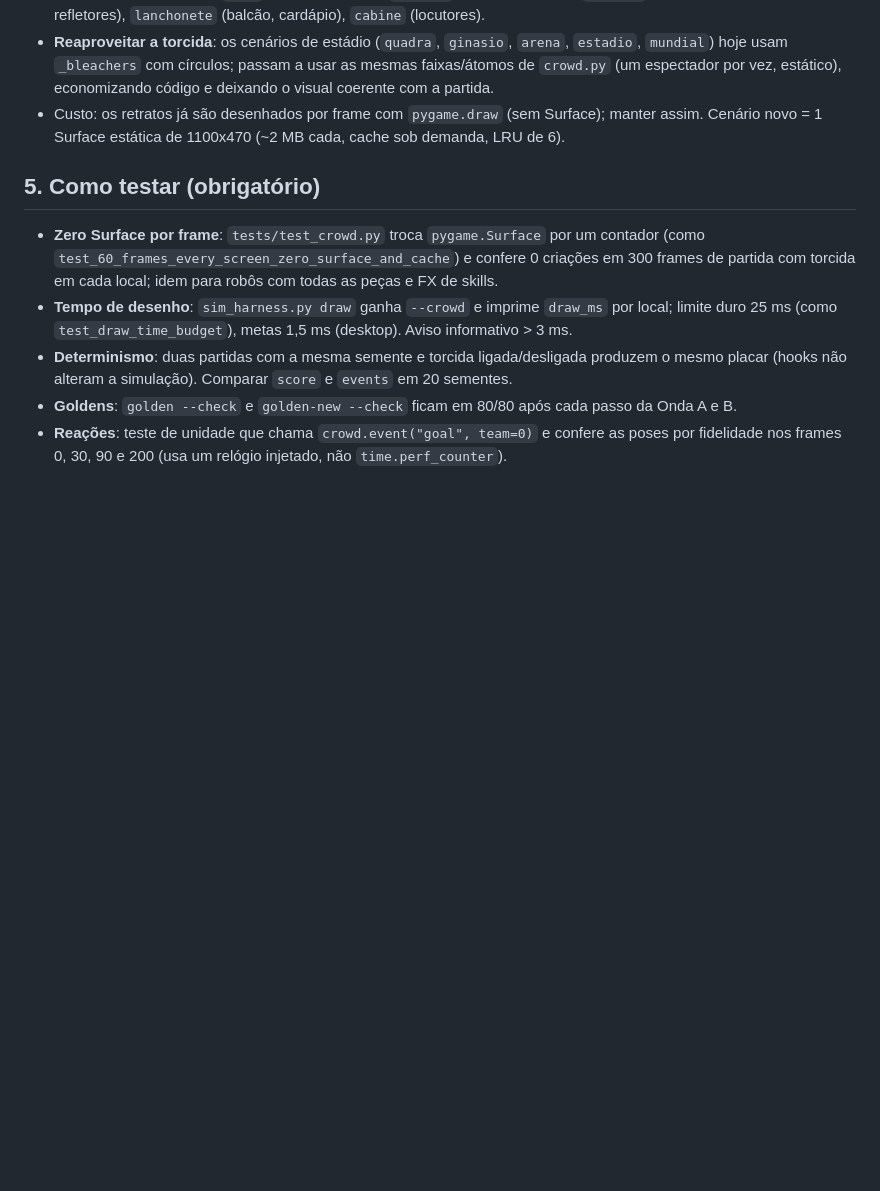
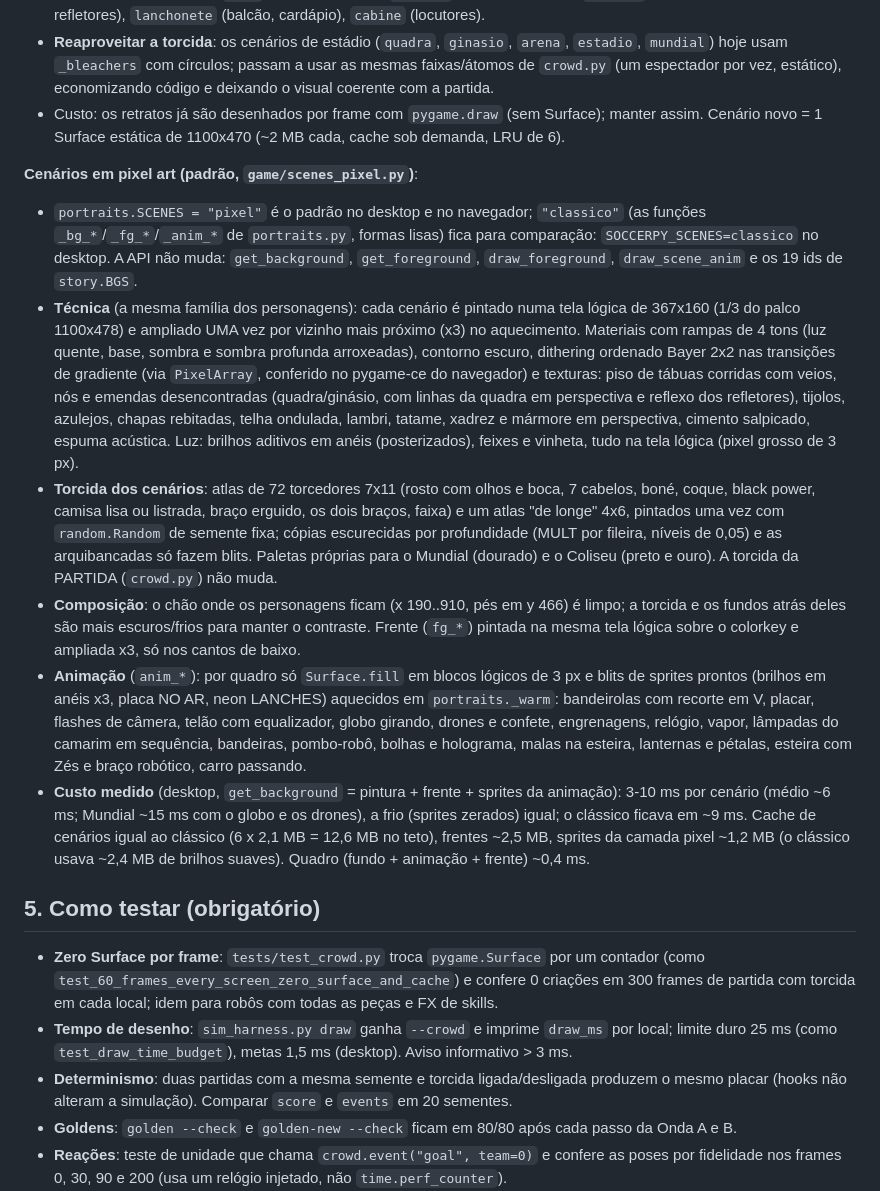
Before and after one commit to brunokobi/soccerrobo, a Markdown page: docs/specs/visual-desenhos-e-torcida.md, the part around the change. Drawn GitHub-style; blank space fills up the shorter version.

```diff
--- a/docs/specs/visual-desenhos-e-torcida.md
+++ b/docs/specs/visual-desenhos-e-torcida.md
@@ -195,6 +195,14 @@ Hoje o robô é um disco 64x64 (chassis só muda detalhes). Plano (arquivo novo
 - **Reaproveitar a torcida**: os cenários de estádio (`quadra`, `ginasio`, `arena`, `estadio`, `mundial`) hoje usam `_bleachers` com círculos; passam a usar as mesmas faixas/átomos de `crowd.py` (um espectador por vez, estático), economizando código e deixando o visual coerente com a partida.
 - Custo: os retratos já são desenhados por frame com `pygame.draw` (sem Surface); manter assim. Cenário novo = 1 Surface estática de 1100x470 (~2 MB cada, cache sob demanda, LRU de 6).
 
+**Cenários em pixel art (padrão, `game/scenes_pixel.py`)**:
+- `portraits.SCENES = "pixel"` é o padrão no desktop e no navegador; `"classico"` (as funções `_bg_*`/`_fg_*`/`_anim_*` de `portraits.py`, formas lisas) fica para comparação: `SOCCERPY_SCENES=classico` no desktop. A API não muda: `get_background`, `get_foreground`, `draw_foreground`, `draw_scene_anim` e os 19 ids de `story.BGS`.
+- **Técnica** (a mesma família dos personagens): cada cenário é pintado numa tela lógica de 367x160 (1/3 do palco 1100x478) e ampliado UMA vez por vizinho mais próximo (x3) no aquecimento. Materiais com rampas de 4 tons (luz quente, base, sombra e sombra profunda arroxeadas), contorno escuro, dithering ordenado Bayer 2x2 nas transições de gradiente (via `PixelArray`, conferido no pygame-ce do navegador) e texturas: piso de tábuas corridas com veios, nós e emendas desencontradas (quadra/ginásio, com linhas da quadra em perspectiva e reflexo dos refletores), tijolos, azulejos, chapas rebitadas, telha ondulada, lambri, tatame, xadrez e mármore em perspectiva, cimento salpicado, espuma acústica. Luz: brilhos aditivos em anéis (posterizados), feixes e vinheta, tudo na tela lógica (pixel grosso de 3 px).
+- **Torcida dos cenários**: atlas de 72 torcedores 7x11 (rosto com olhos e boca, 7 cabelos, boné, coque, black power, camisa lisa ou listrada, braço erguido, os dois braços, faixa) e um atlas "de longe" 4x6, pintados uma vez com `random.Random` de semente fixa; cópias escurecidas por profundidade (MULT por fileira, níveis de 0,05) e as arquibancadas só fazem blits. Paletas próprias para o Mundial (dourado) e o Coliseu (preto e ouro). A torcida da PARTIDA (`crowd.py`) não muda.
+- **Composição**: o chão onde os personagens ficam (x 190..910, pés em y 466) é limpo; a torcida e os fundos atrás deles são mais escuros/frios para manter o contraste. Frente (`fg_*`) pintada na mesma tela lógica sobre o colorkey e ampliada x3, só nos cantos de baixo.
+- **Animação** (`anim_*`): por quadro só `Surface.fill` em blocos lógicos de 3 px e blits de sprites prontos (brilhos em anéis x3, placa NO AR, neon LANCHES) aquecidos em `portraits._warm`: bandeirolas com recorte em V, placar, flashes de câmera, telão com equalizador, globo girando, drones e confete, engrenagens, relógio, vapor, lâmpadas do camarim em sequência, bandeiras, pombo-robô, bolhas e holograma, malas na esteira, lanternas e pétalas, esteira com Zés e braço robótico, carro passando.
+- **Custo medido** (desktop, `get_background` = pintura + frente + sprites da animação): 3-10 ms por cenário (médio ~6 ms; Mundial ~15 ms com o globo e os drones), a frio (sprites zerados) igual; o clássico ficava em ~9 ms. Cache de cenários igual ao clássico (6 x 2,1 MB = 12,6 MB no teto), frentes ~2,5 MB, sprites da camada pixel ~1,2 MB (o clássico usava ~2,4 MB de brilhos suaves). Quadro (fundo + animação + frente) ~0,4 ms.
+
 ## 5. Como testar (obrigatório)
 - **Zero Surface por frame**: `tests/test_crowd.py` troca `pygame.Surface` por um contador (como `test_60_frames_every_screen_zero_surface_and_cache`) e confere 0 criações em 300 frames de partida com torcida em cada local; idem para robôs com todas as peças e FX de skills.
 - **Tempo de desenho**: `sim_harness.py draw` ganha `--crowd` e imprime `draw_ms` por local; limite duro 25 ms (como `test_draw_time_budget`), metas 1,5 ms (desktop). Aviso informativo > 3 ms.
```
Also changed, not shown: README.md (+2 -1 lines), docs/img/campanha-dialogo.png, 1 other file.
